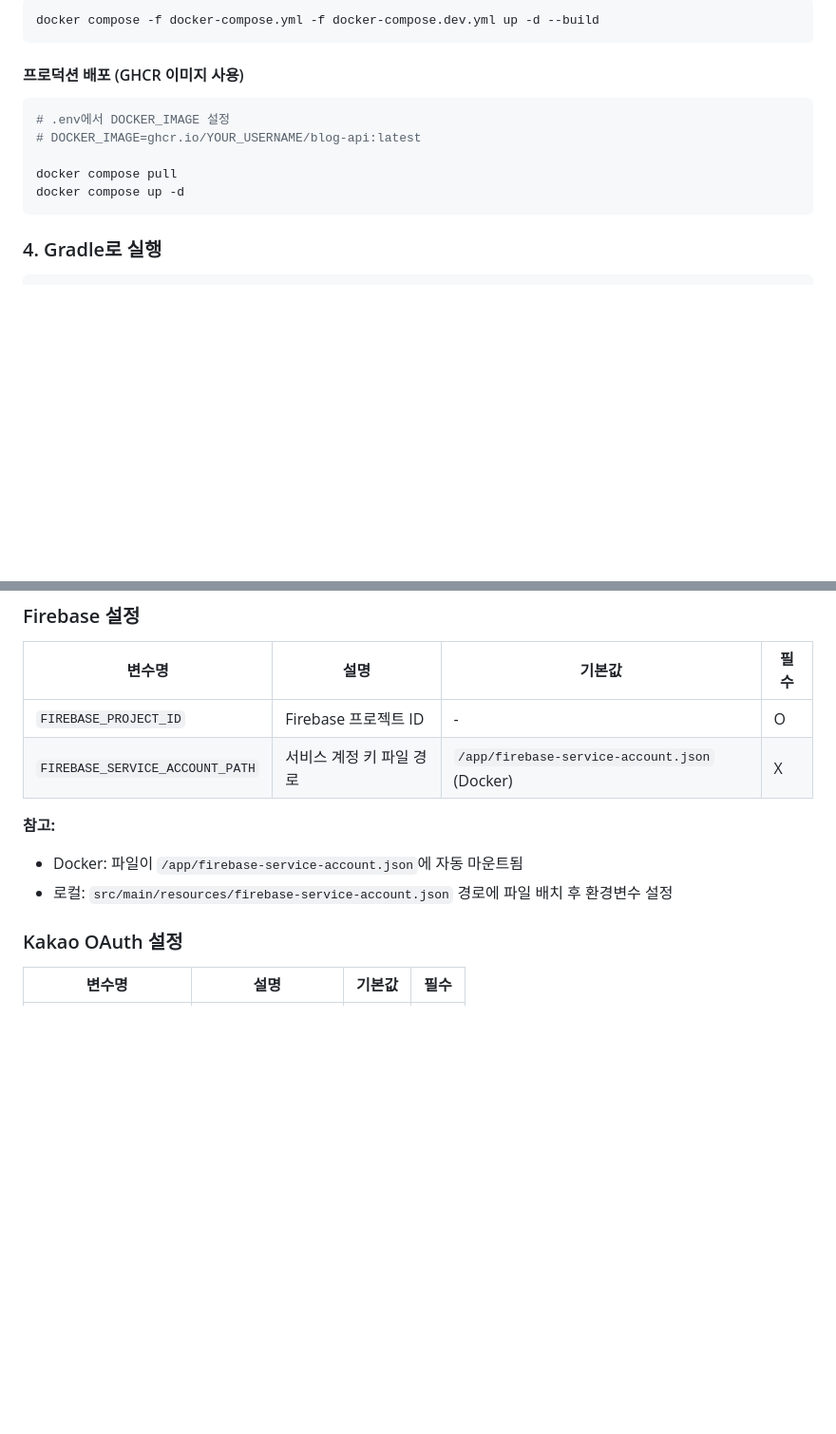
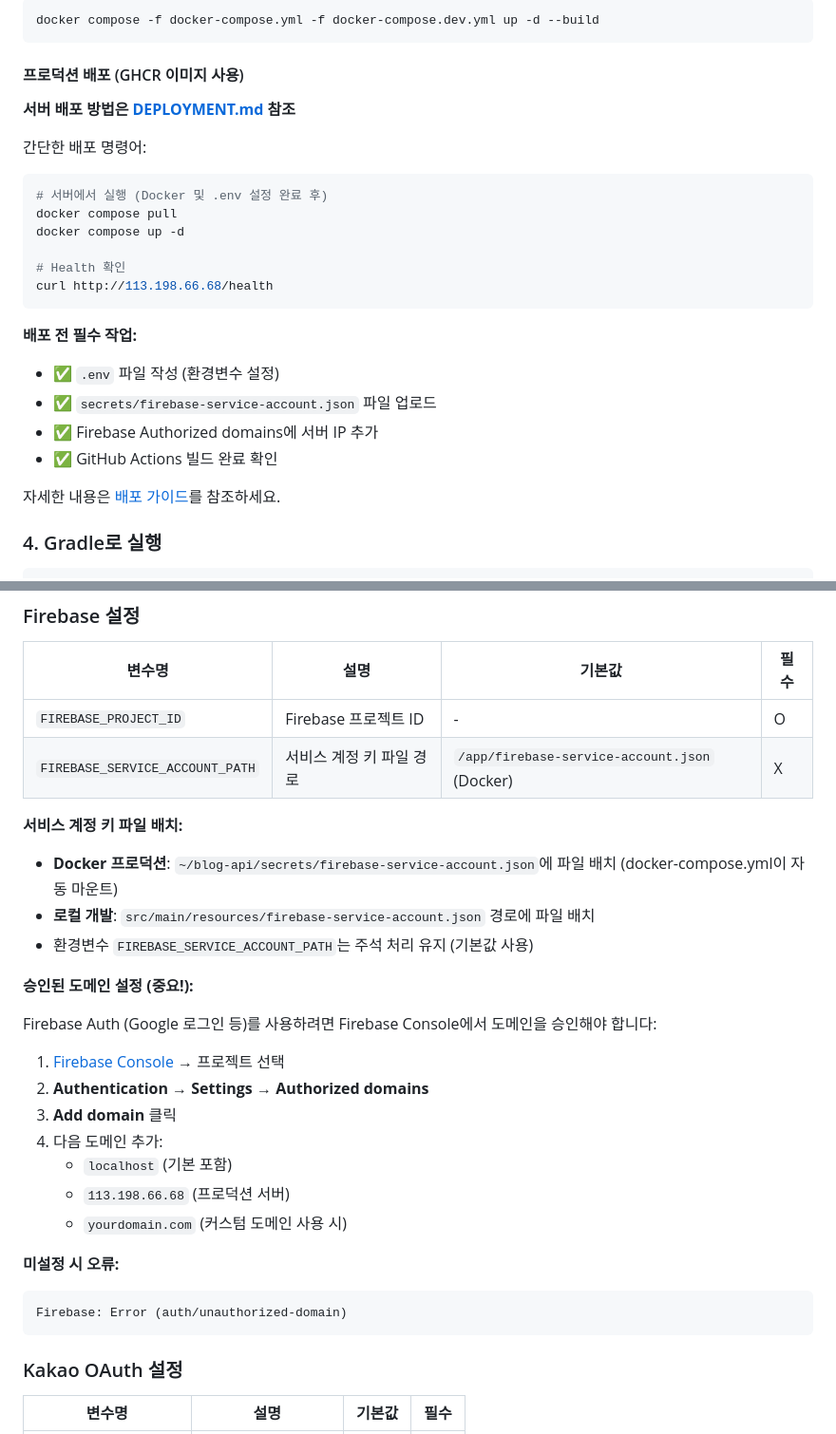
Before and after one commit to JC-arl/blog-api, a Markdown page: README.md, 2 parts joined by grey strips. Shown at 95% size. Drawn GitHub-style; blank space fills up the shorter version.

Commit message:
readme 수정

````diff
--- a/README.md
+++ b/README.md
@@ -109,13 +109,26 @@ docker compose -f docker-compose.yml -f docker-compose.dev.yml up -d --build
 
 #### 프로덕션 배포 (GHCR 이미지 사용)
 
+**서버 배포 방법은 [DEPLOYMENT.md](./DEPLOYMENT.md) 참조**
+
+간단한 배포 명령어:
+
 ```bash
-# .env에서 DOCKER_IMAGE 설정
-# DOCKER_IMAGE=ghcr.io/YOUR_USERNAME/blog-api:latest
-
+# 서버에서 실행 (Docker 및 .env 설정 완료 후)
 docker compose pull
 docker compose up -d
+
+# Health 확인
+curl http://113.198.66.68/health
 ```
+
+**배포 전 필수 작업:**
+- ✅ `.env` 파일 작성 (환경변수 설정)
+- ✅ `secrets/firebase-service-account.json` 파일 업로드
+- ✅ Firebase Authorized domains에 서버 IP 추가
+- ✅ GitHub Actions 빌드 완료 확인
+
+자세한 내용은 [배포 가이드](./DEPLOYMENT.md)를 참조하세요.
 
 ### 4. Gradle로 실행
 
@@ -189,9 +202,27 @@ java -jar build/libs/blog-api-0.0.1-SNAPSHOT.jar
 | `FIREBASE_PROJECT_ID` | Firebase 프로젝트 ID | - | O |
 | `FIREBASE_SERVICE_ACCOUNT_PATH` | 서비스 계정 키 파일 경로 | `/app/firebase-service-account.json` (Docker) | X |
 
-**참고:**
-- Docker: 파일이 `/app/firebase-service-account.json`에 자동 마운트됨
-- 로컬: `src/main/resources/firebase-service-account.json` 경로에 파일 배치 후 환경변수 설정
+**서비스 계정 키 파일 배치:**
+- **Docker 프로덕션**: `~/blog-api/secrets/firebase-service-account.json`에 파일 배치 (docker-compose.yml이 자동 마운트)
+- **로컬 개발**: `src/main/resources/firebase-service-account.json` 경로에 파일 배치
+- 환경변수 `FIREBASE_SERVICE_ACCOUNT_PATH`는 주석 처리 유지 (기본값 사용)
+
+**승인된 도메인 설정 (중요!):**
+
+Firebase Auth (Google 로그인 등)를 사용하려면 Firebase Console에서 도메인을 승인해야 합니다:
+
+1. [Firebase Console](https://console.firebase.google.com/) → 프로젝트 선택
+2. **Authentication** → **Settings** → **Authorized domains**
+3. **Add domain** 클릭
+4. 다음 도메인 추가:
+   - `localhost` (기본 포함)
+   - `113.198.66.68` (프로덕션 서버)
+   - `yourdomain.com` (커스텀 도메인 사용 시)
+
+**미설정 시 오류:**
+```
+Firebase: Error (auth/unauthorized-domain)
+```
 
 ### Kakao OAuth 설정
 
````
